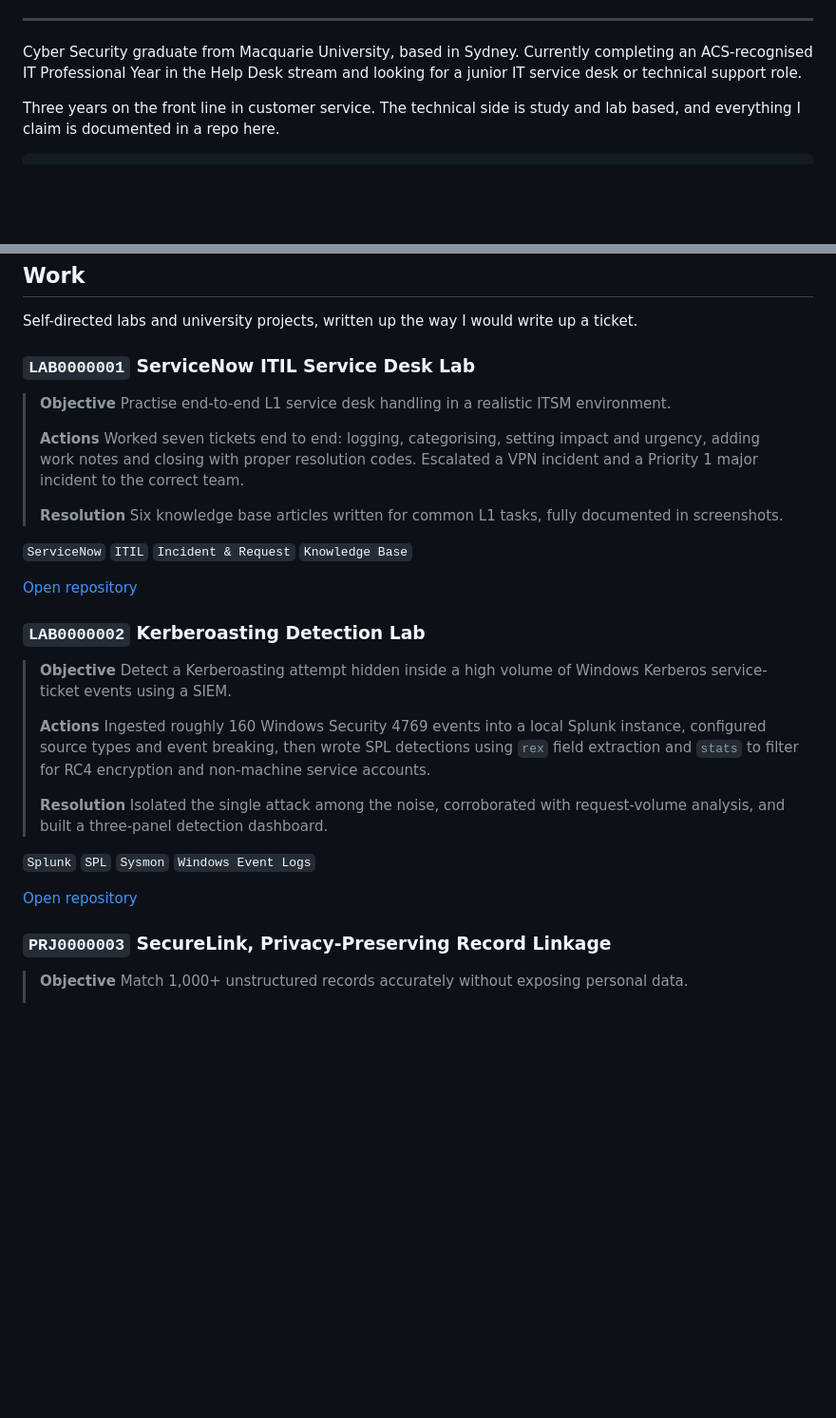
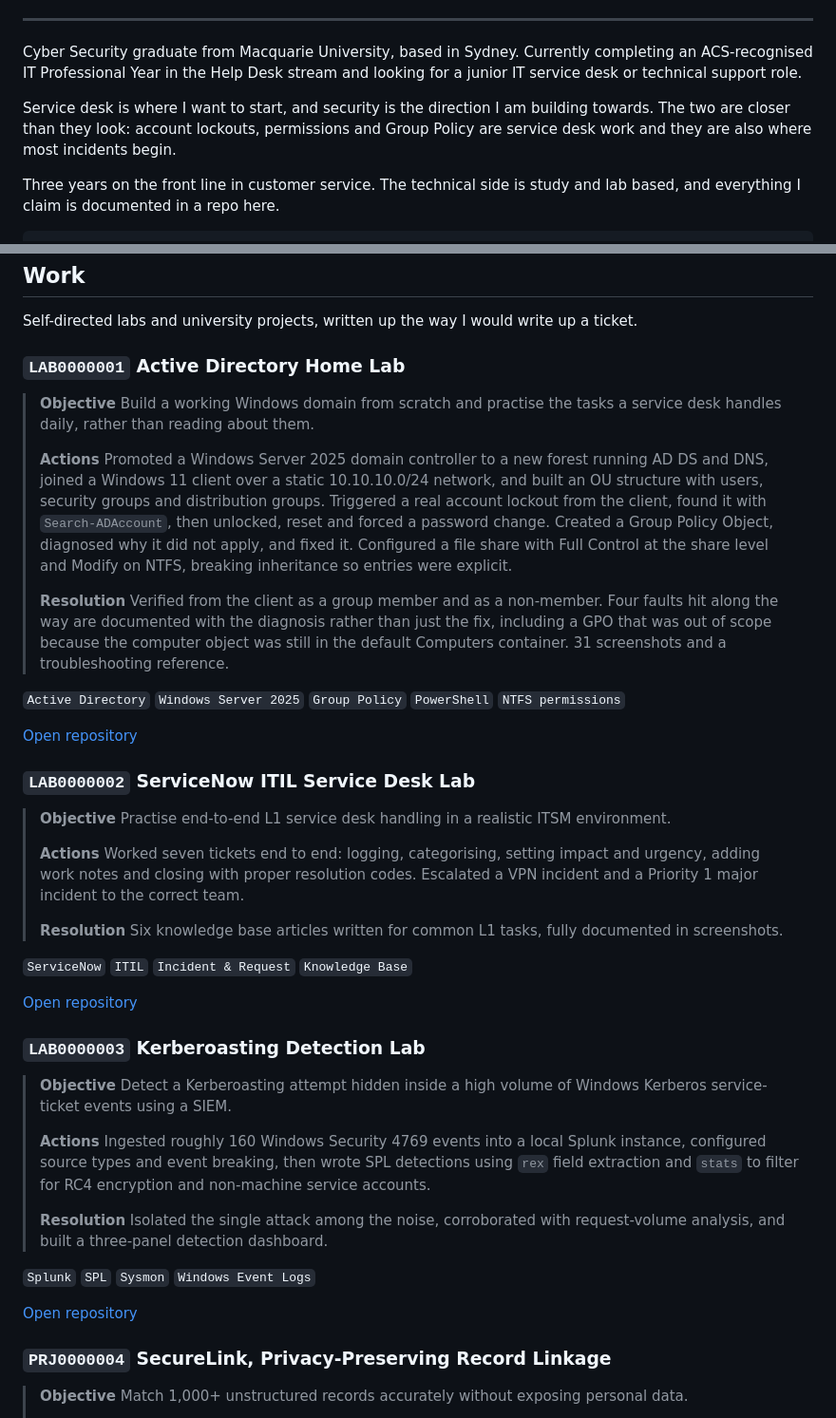
Before and after one commit to vennfilbert/vennfilbert.github.io, a Markdown page: README.md, 2 parts joined by grey strips. Shown at 95% size. Drawn GitHub-style; blank space fills up the shorter version.

```diff
--- a/README.md
+++ b/README.md
@@ -15,6 +15,10 @@
 Cyber Security graduate from Macquarie University, based in Sydney. Currently completing an
 ACS-recognised IT Professional Year in the Help Desk stream and looking for a junior IT service
 desk or technical support role.
+
+Service desk is where I want to start, and security is the direction I am building towards. The
+two are closer than they look: account lockouts, permissions and Group Policy are service desk
+work and they are also where most incidents begin.
 
 Three years on the front line in customer service. The technical side is study and lab based,
 and everything I claim is documented in a repo here.
@@ -35,7 +39,29 @@ STATUS ────────────────────────
 
 Self-directed labs and university projects, written up the way I would write up a ticket.
 
-### `LAB0000001` ServiceNow ITIL Service Desk Lab
+### `LAB0000001` Active Directory Home Lab
+
+> **Objective** Build a working Windows domain from scratch and practise the tasks a service desk
+> handles daily, rather than reading about them.
+>
+> **Actions** Promoted a Windows Server 2025 domain controller to a new forest running AD DS and
+> DNS, joined a Windows 11 client over a static 10.10.10.0/24 network, and built an OU structure
+> with users, security groups and distribution groups. Triggered a real account lockout from the
+> client, found it with `Search-ADAccount`, then unlocked, reset and forced a password change.
+> Created a Group Policy Object, diagnosed why it did not apply, and fixed it. Configured a file
+> share with Full Control at the share level and Modify on NTFS, breaking inheritance so entries
+> were explicit.
+>
+> **Resolution** Verified from the client as a group member and as a non-member. Four faults hit
+> along the way are documented with the diagnosis rather than just the fix, including a GPO that
+> was out of scope because the computer object was still in the default Computers container.
+> 31 screenshots and a troubleshooting reference.
+
+`Active Directory` `Windows Server 2025` `Group Policy` `PowerShell` `NTFS permissions`
+
+[Open repository](https://github.com/vennfilbert/active-directory-home-lab)
+
+### `LAB0000002` ServiceNow ITIL Service Desk Lab
 
 > **Objective** Practise end-to-end L1 service desk handling in a realistic ITSM environment.
 >
@@ -50,7 +76,7 @@ Self-directed labs and university projects, written up the way I would write up
 
 [Open repository](https://github.com/vennfilbert/servicenow-service-desk-lab)
 
-### `LAB0000002` Kerberoasting Detection Lab
+### `LAB0000003` Kerberoasting Detection Lab
 
 > **Objective** Detect a Kerberoasting attempt hidden inside a high volume of Windows Kerberos
 > service-ticket events using a SIEM.
@@ -66,7 +92,7 @@ Self-directed labs and university projects, written up the way I would write up
 
 [Open repository](https://github.com/vennfilbert/kerberoasting-detection-lab)
 
-### `PRJ0000003` SecureLink, Privacy-Preserving Record Linkage
+### `PRJ0000004` SecureLink, Privacy-Preserving Record Linkage
 
 > **Objective** Match 1,000+ unstructured records accurately without exposing personal data.
 >
```
Also changed, not shown: other parts of README.md (+13 -9 lines).
